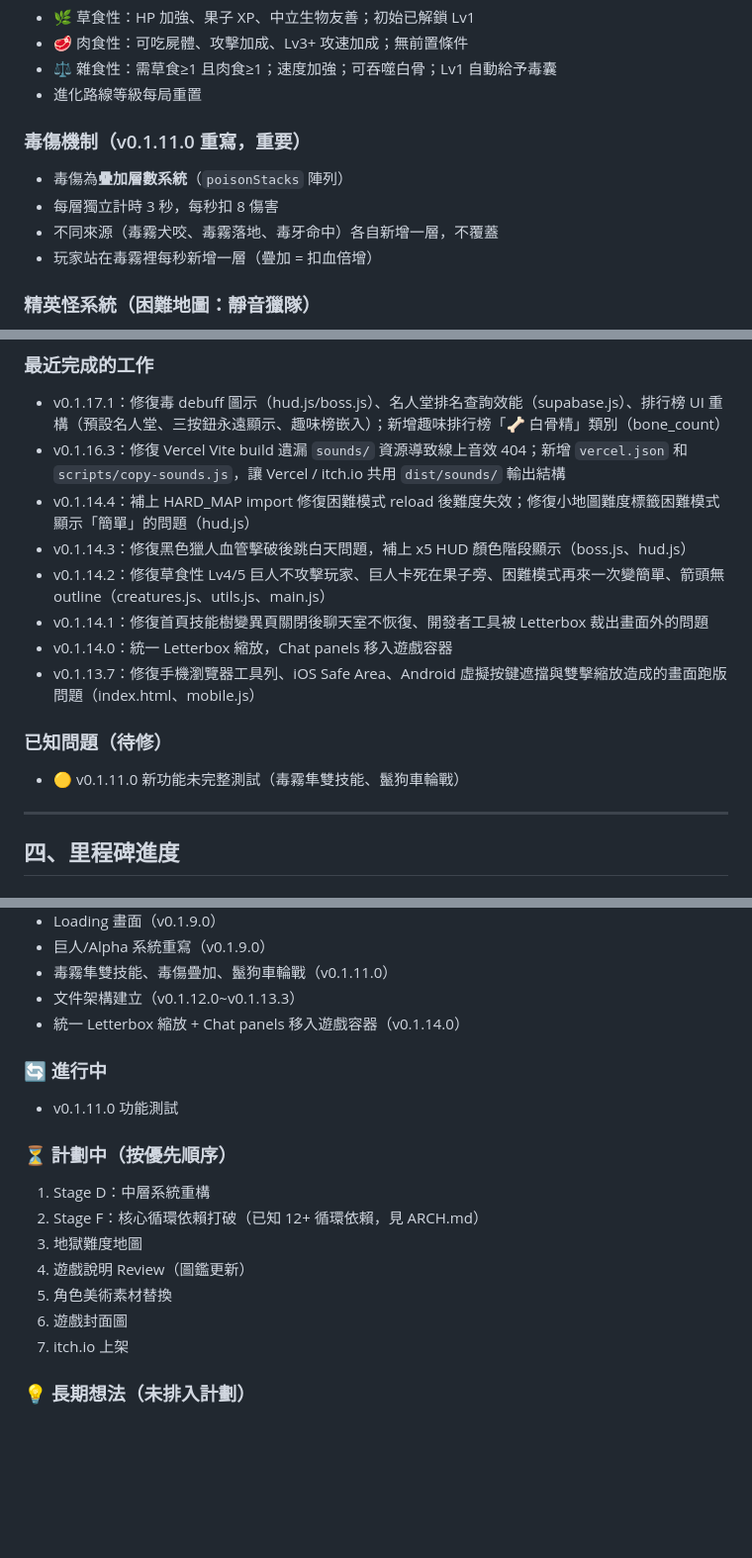
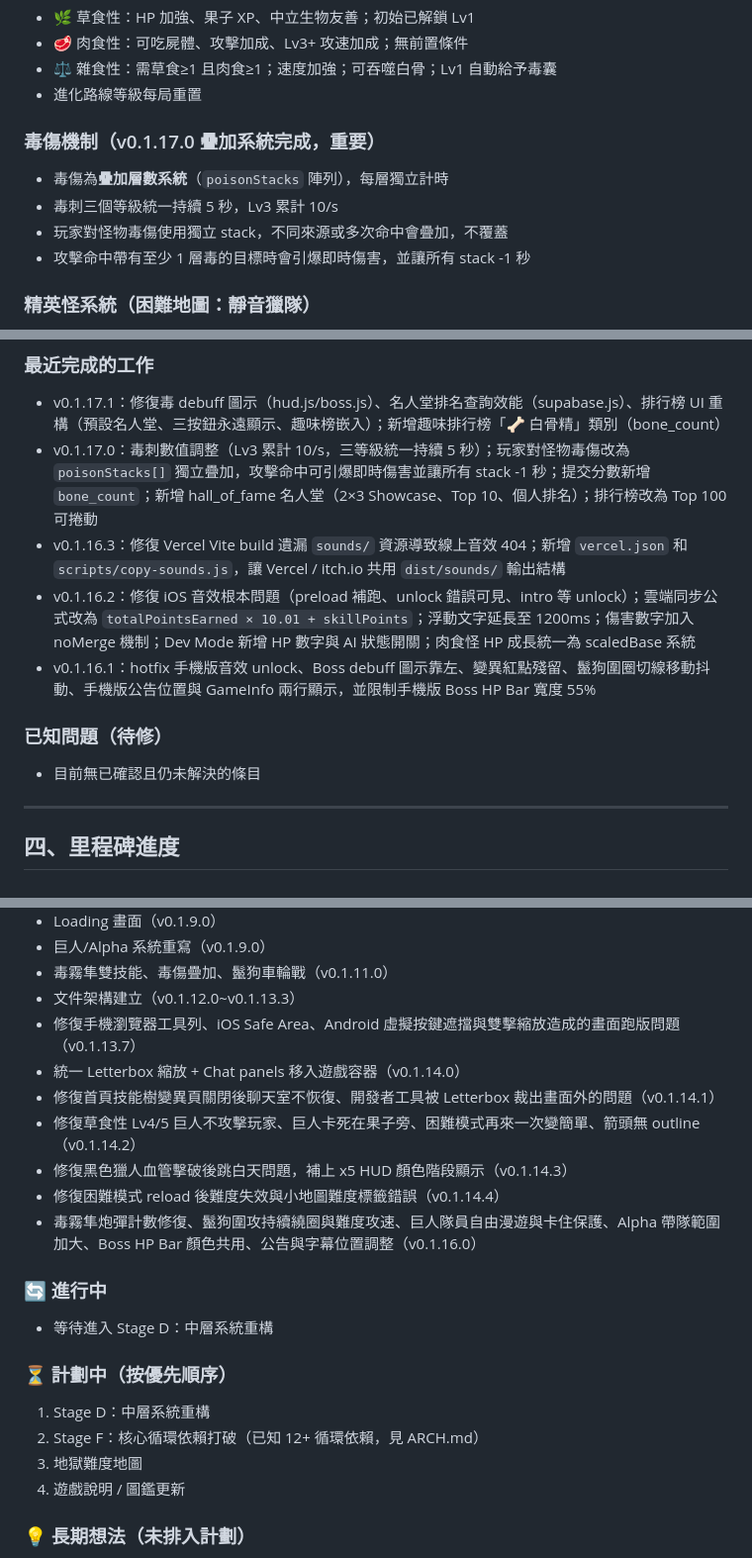
Before and after one commit to Resikiser97/silent-koel, a Markdown page: project_summary.md, 3 parts joined by grey strips. Shown at 99% size. GitHub-like rendering; blank space fills up the shorter version.

Commit message:
docs: 補全 project_summary.md v0.1.16.0-v0.1.17.x 落差 + 強化 sync-docs 回報規則

```diff
--- a/project_summary.md
+++ b/project_summary.md
@@ -71,11 +73,11 @@
 - ⚖️ 雜食性：需草食≥1 且肉食≥1；速度加強；可吞噬白骨；Lv1 自動給予毒囊
 - 進化路線等級每局重置
 
-### 毒傷機制（v0.1.11.0 重寫，重要）
-- 毒傷為**疊加層數系統**（`poisonStacks` 陣列）
-- 每層獨立計時 3 秒，每秒扣 8 傷害
-- 不同來源（毒霧犬咬、毒霧落地、毒牙命中）各自新增一層，不覆蓋
-- 玩家站在毒霧裡每秒新增一層（疊加 = 扣血倍增）
+### 毒傷機制（v0.1.17.0 疊加系統完成，重要）
+- 毒傷為**疊加層數系統**（`poisonStacks` 陣列），每層獨立計時
+- 毒刺三個等級統一持續 5 秒，Lv3 累計 10/s
+- 玩家對怪物毒傷使用獨立 stack，不同來源或多次命中會疊加，不覆蓋
+- 攻擊命中帶有至少 1 層毒的目標時會引爆即時傷害，並讓所有 stack -1 秒
 
 ### 精英怪系統（困難地圖：靜音獵隊）
 - 困難地圖精英怪為靜音獵隊：三隼或三犬，順序由 mapSeed 決定
@@ -118,16 +120,13 @@
 
 ### 最近完成的工作
 - v0.1.17.1：修復毒 debuff 圖示（hud.js/boss.js）、名人堂排名查詢效能（supabase.js）、排行榜 UI 重構（預設名人堂、三按鈕永遠顯示、趣味榜嵌入）；新增趣味排行榜「🦴 白骨精」類別（bone_count）
+- v0.1.17.0：毒刺數值調整（Lv3 累計 10/s，三等級統一持續 5 秒）；玩家對怪物毒傷改為 `poisonStacks[]` 獨立疊加，攻擊命中可引爆即時傷害並讓所有 stack -1 秒；提交分數新增 `bone_count`；新增 hall_of_fame 名人堂（2×3 Showcase、Top 10、個人排名）；排行榜改為 Top 100 可捲動
 - v0.1.16.3：修復 Vercel Vite build 遺漏 `sounds/` 資源導致線上音效 404；新增 `vercel.json` 和 `scripts/copy-sounds.js`，讓 Vercel / itch.io 共用 `dist/sounds/` 輸出結構
-- v0.1.14.4：補上 HARD_MAP import 修復困難模式 reload 後難度失效；修復小地圖難度標籤困難模式顯示「簡單」的問題（hud.js）
-- v0.1.14.3：修復黑色獵人血管擊破後跳白天問題，補上 x5 HUD 顏色階段顯示（boss.js、hud.js）
-- v0.1.14.2：修復草食性 Lv4/5 巨人不攻擊玩家、巨人卡死在果子旁、困難模式再來一次變簡單、箭頭無 outline（creatures.js、utils.js、main.js）
-- v0.1.14.1：修復首頁技能樹變異頁關閉後聊天室不恢復、開發者工具被 Letterbox 裁出畫面外的問題
-- v0.1.14.0：統一 Letterbox 縮放，Chat panels 移入遊戲容器
-- v0.1.13.7：修復手機瀏覽器工具列、iOS Safe Area、Android 虛擬按鍵遮擋與雙擊縮放造成的畫面跑版問題（index.html、mobile.js）
+- v0.1.16.2：修復 iOS 音效根本問題（preload 補跑、unlock 錯誤可見、intro 等 unlock）；雲端同步公式改為 `totalPointsEarned × 10.01 + skillPoints`；浮動文字延長至 1200ms；傷害數字加入 noMerge 機制；Dev Mode 新增 HP 數字與 AI 狀態開關；肉食怪 HP 成長統一為 scaledBase 系統
+- v0.1.16.1：hotfix 手機版音效 unlock、Boss debuff 圖示靠左、變異紅點殘留、鬣狗圍圈切線移動抖動、手機版公告位置與 GameInfo 兩行顯示，並限制手機版 Boss HP Bar 寬度 55%
 
 ### 已知問題（待修）
-- 🟡 v0.1.11.0 新功能未完整測試（毒霧隼雙技能、鬣狗車輪戰）
+- 目前無已確認且仍未解決的條目
 
 ---
 
@@ -151,19 +150,22 @@
 - 巨人/Alpha 系統重寫（v0.1.9.0）
 - 毒霧隼雙技能、毒傷疊加、鬣狗車輪戰（v0.1.11.0）
 - 文件架構建立（v0.1.12.0~v0.1.13.3）
+- 修復手機瀏覽器工具列、iOS Safe Area、Android 虛擬按鍵遮擋與雙擊縮放造成的畫面跑版問題（v0.1.13.7）
 - 統一 Letterbox 縮放 + Chat panels 移入遊戲容器（v0.1.14.0）
+- 修復首頁技能樹變異頁關閉後聊天室不恢復、開發者工具被 Letterbox 裁出畫面外的問題（v0.1.14.1）
+- 修復草食性 Lv4/5 巨人不攻擊玩家、巨人卡死在果子旁、困難模式再來一次變簡單、箭頭無 outline（v0.1.14.2）
+- 修復黑色獵人血管擊破後跳白天問題，補上 x5 HUD 顏色階段顯示（v0.1.14.3）
+- 修復困難模式 reload 後難度失效與小地圖難度標籤錯誤（v0.1.14.4）
+- 毒霧隼炮彈計數修復、鬣狗圍攻持續繞圈與難度攻速、巨人隊員自由漫遊與卡住保護、Alpha 帶隊範圍加大、Boss HP Bar 顏色共用、公告與字幕位置調整（v0.1.16.0）
 
 ### 🔄 進行中
-- v0.1.11.0 功能測試
+- 等待進入 Stage D：中層系統重構
 
 ### ⏳ 計劃中（按優先順序）
 1. Stage D：中層系統重構
 2. Stage F：核心循環依賴打破（已知 12+ 循環依賴，見 ARCH.md）
 3. 地獄難度地圖
-4. 遊戲說明 Review（圖鑑更新）
-5. 角色美術素材替換
-6. 遊戲封面圖
-7. itch.io 上架
+4. 遊戲說明 / 圖鑑更新
 
 ### 💡 長期想法（未排入計劃）
 - 遊戲幣系統（角色購買）
```
Also changed, not shown: other parts of project_summary.md (+4 -2 lines), .claude/instructions.md (+11 -0 lines).
